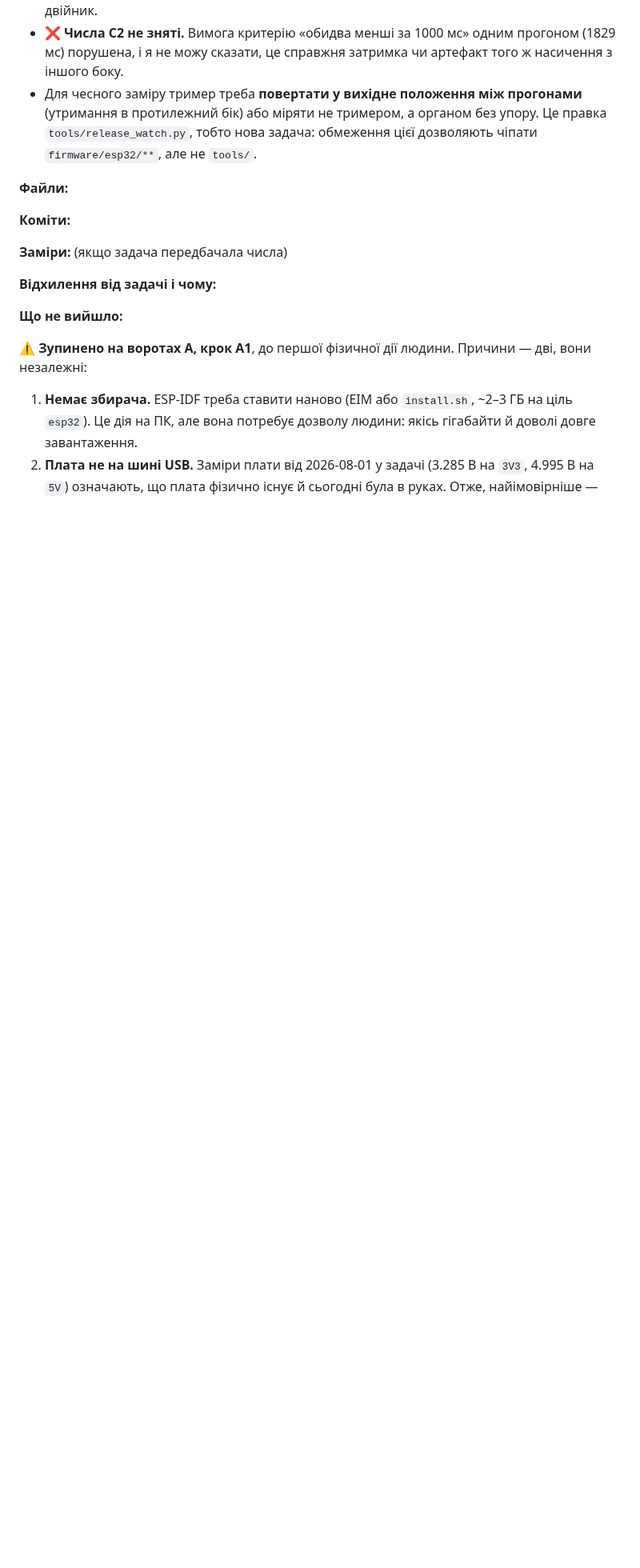
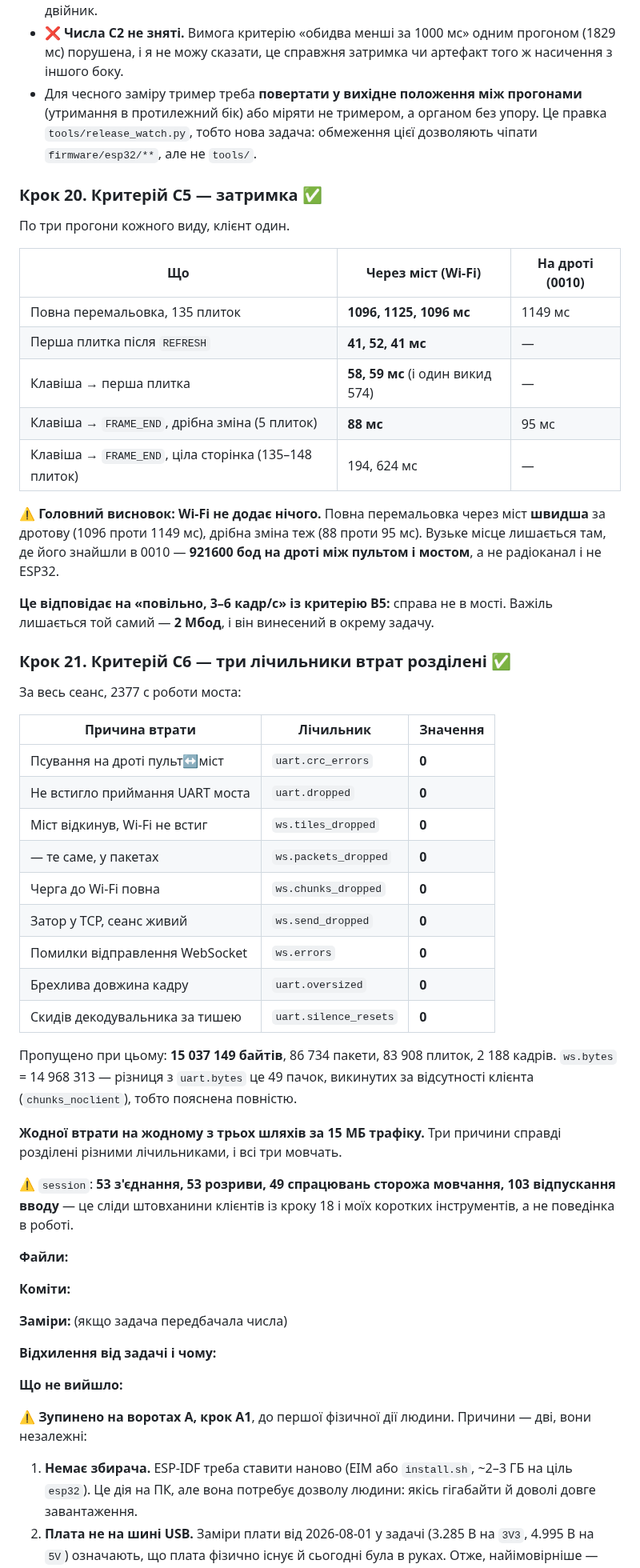
Before and after one commit to DenisMaliy/edgetx-remote-ui, a Markdown page: tasks/0012-bringup-bench.md, the part around the change. Shown at 80% size. GitHub-like rendering; blank space fills up the shorter version.

Commit message:
docs: заміри C5 і C6 — Wi-Fi не додає затримки, втрат нема жодної
Затримка через міст не гірша за дротову: повна перемальовка 1096 мс
проти 1149, дрібна зміна 88 мс проти 95. Вузьке місце лишилось те саме —
921600 бод на дроті, а не радіоканал.

15 МБ трафіку, 86 734 пакети, і нуль на всіх трьох лічильниках втрат:
crc_errors, uart.dropped, ws.tiles_dropped.

Co-Authored-By: Claude Opus 5 (1M context) <noreply@anthropic.com>

```diff
--- a/tasks/0012-bringup-bench.md
+++ b/tasks/0012-bringup-bench.md
@@ -713,6 +713,55 @@ TELE=12, SYS=13`, `keymask 0x381E`, тримерів 6.
   органом без упору. Це правка `tools/release_watch.py`, тобто нова задача:
   обмеження цієї дозволяють чіпати `firmware/esp32/**`, але не `tools/`.
 
+### Крок 20. Критерій C5 — затримка ✅
+
+По три прогони кожного виду, клієнт один.
+
+| Що | Через міст (Wi-Fi) | На дроті (0010) |
+|---|---|---|
+| Повна перемальовка, 135 плиток | **1096, 1125, 1096 мс** | 1149 мс |
+| Перша плитка після `REFRESH` | **41, 52, 41 мс** | — |
+| Клавіша → перша плитка | **58, 59 мс** (і один викид 574) | — |
+| Клавіша → `FRAME_END`, дрібна зміна (5 плиток) | **88 мс** | 95 мс |
+| Клавіша → `FRAME_END`, ціла сторінка (135–148 плиток) | 194, 624 мс | — |
+
+⚠️ **Головний висновок: Wi-Fi не додає нічого.** Повна перемальовка через
+міст **швидша** за дротову (1096 проти 1149 мс), дрібна зміна теж (88 проти
+95 мс). Вузьке місце лишається там, де його знайшли в 0010 — **921600 бод на
+дроті між пультом і мостом**, а не радіоканал і не ESP32.
+
+**Це відповідає на «повільно, 3–6 кадр/с» із критерію B5:** справа не в
+мості. Важіль лишається той самий — **2 Мбод**, і він винесений в окрему
+задачу.
+
+### Крок 21. Критерій C6 — три лічильники втрат розділені ✅
+
+За весь сеанс, 2377 с роботи моста:
+
+| Причина втрати | Лічильник | Значення |
+|---|---|---|
+| Псування на дроті пульт↔міст | `uart.crc_errors` | **0** |
+| Не встигло приймання UART моста | `uart.dropped` | **0** |
+| Міст відкинув, Wi-Fi не встиг | `ws.tiles_dropped` | **0** |
+| — те саме, у пакетах | `ws.packets_dropped` | **0** |
+| Черга до Wi-Fi повна | `ws.chunks_dropped` | **0** |
+| Затор у TCP, сеанс живий | `ws.send_dropped` | **0** |
+| Помилки відправлення WebSocket | `ws.errors` | **0** |
+| Брехлива довжина кадру | `uart.oversized` | **0** |
+| Скидів декодувальника за тишею | `uart.silence_resets` | **0** |
+
+Пропущено при цьому: **15 037 149 байтів**, 86 734 пакети, 83 908 плиток,
+2 188 кадрів. `ws.bytes` = 14 968 313 — різниця з `uart.bytes` це
+49 пачок, викинутих за відсутності клієнта (`chunks_noclient`), тобто
+пояснена повністю.
+
+**Жодної втрати на жодному з трьох шляхів за 15 МБ трафіку.** Три причини
+справді розділені різними лічильниками, і всі три мовчать.
+
+⚠️ `session`: **53 з'єднання, 53 розриви, 49 спрацювань сторожа
+мовчання, 103 відпускання вводу** — це сліди штовханини клієнтів із кроку 18
+і моїх коротких інструментів, а не поведінка в роботі.
+
 **Файли:**
 
 **Коміти:**
```
